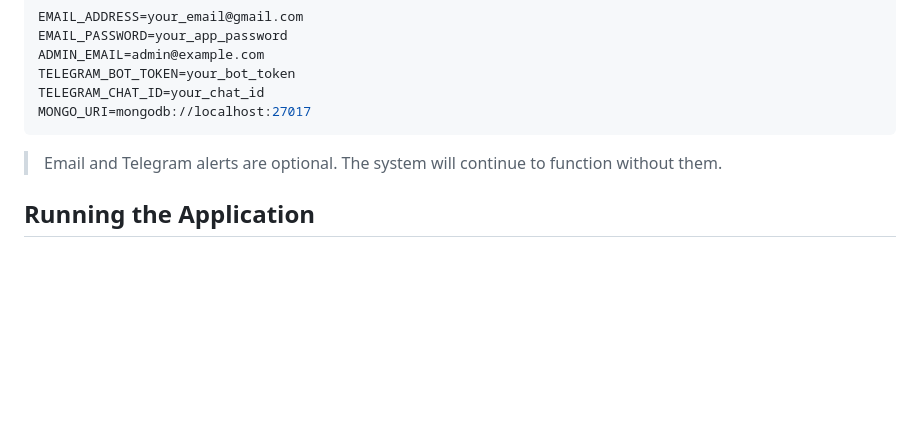
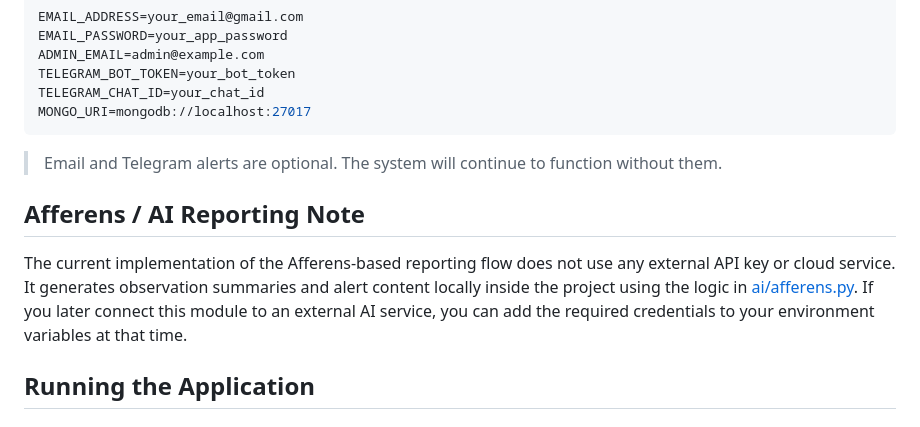
Before and after one commit to raghva2604/TEAMCODERS, a Markdown page: README.md, the part around the change. Drawn GitHub-style; blank space fills up the shorter version.

Commit message:
Update README with Afferens note

```diff
--- a/README.md
+++ b/README.md
@@ -194,6 +194,10 @@ MONGO_URI=mongodb://localhost:27017
 
 > Email and Telegram alerts are optional. The system will continue to function without them.
 
+## Afferens / AI Reporting Note
+
+The current implementation of the Afferens-based reporting flow does not use any external API key or cloud service. It generates observation summaries and alert content locally inside the project using the logic in [ai/afferens.py](ai/afferens.py). If you later connect this module to an external AI service, you can add the required credentials to your environment variables at that time.
+
 ## Running the Application
 
 ### Start the Backend
```
